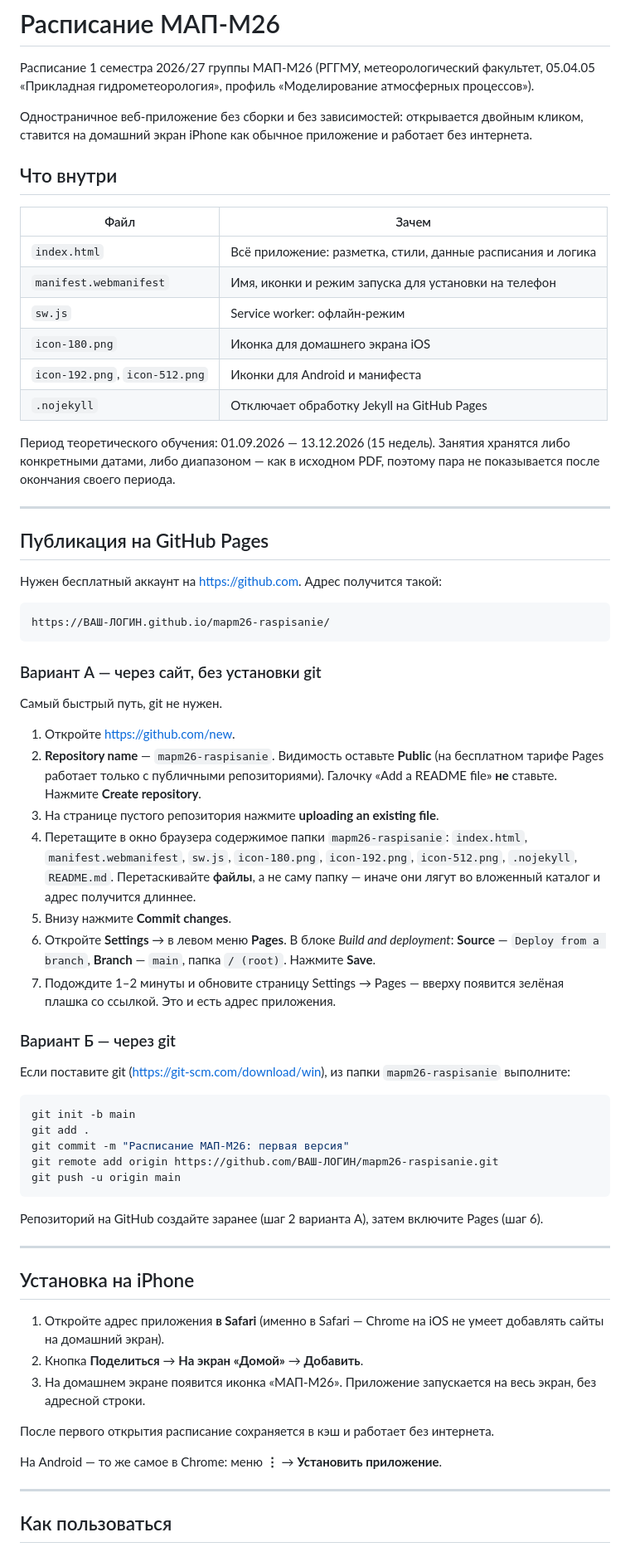
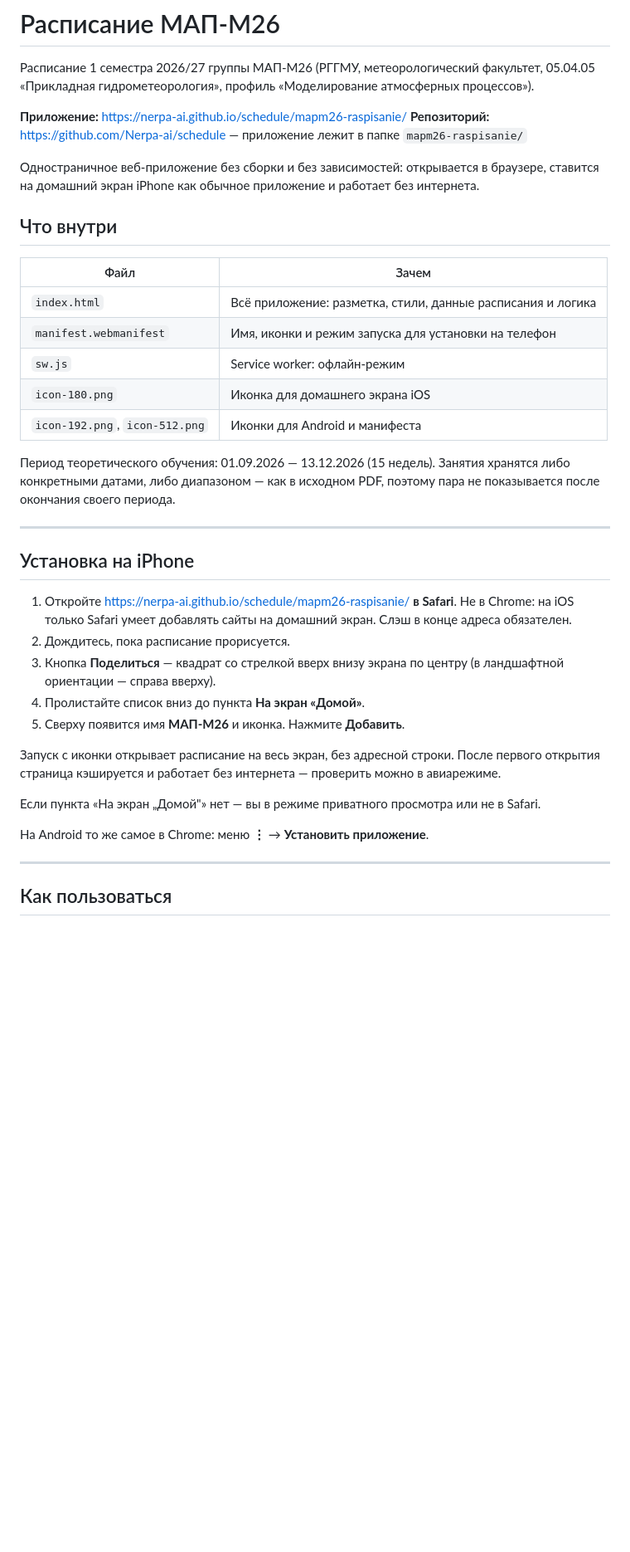
Before and after one commit to Nerpa-15/schedule, a Markdown page: mapm26-raspisanie/README.md, the part around one of its changes. Shown at 83% size. Rendered like a GitHub page; blank space fills up the shorter version.

Commit message:
Revise README with installation and app links
Updated README to include installation instructions for iPhone and added application links.

````diff
--- a/mapm26-raspisanie/README.md
+++ b/mapm26-raspisanie/README.md
@@ -3,7 +3,10 @@
 Расписание 1 семестра 2026/27 группы МАП-М26 (РГГМУ, метеорологический факультет,
 05.04.05 «Прикладная гидрометеорология», профиль «Моделирование атмосферных процессов»).
 
-Одностраничное веб-приложение без сборки и без зависимостей: открывается двойным кликом,
+**Приложение:** <https://nerpa-ai.github.io/schedule/mapm26-raspisanie/>
+**Репозиторий:** <https://github.com/Nerpa-ai/schedule> — приложение лежит в папке `mapm26-raspisanie/`
+
+Одностраничное веб-приложение без сборки и без зависимостей: открывается в браузере,
 ставится на домашний экран iPhone как обычное приложение и работает без интернета.
 
 ## Что внутри
@@ -15,7 +18,6 @@
 | `sw.js` | Service worker: офлайн-режим |
 | `icon-180.png` | Иконка для домашнего экрана iOS |
 | `icon-192.png`, `icon-512.png` | Иконки для Android и манифеста |
-| `.nojekyll` | Отключает обработку Jekyll на GitHub Pages |
 
 Период теоретического обучения: 01.09.2026 — 13.12.2026 (15 недель).
 Занятия хранятся либо конкретными датами, либо диапазоном — как в исходном PDF,
@@ -23,63 +25,25 @@
 
 ---
 
-## Публикация на GitHub Pages
-
-Нужен бесплатный аккаунт на <https://github.com>. Адрес получится такой:
-
-```
-https://ВАШ-ЛОГИН.github.io/mapm26-raspisanie/
-```
-
-### Вариант А — через сайт, без установки git
-
-Самый быстрый путь, git не нужен.
-
-1. Откройте <https://github.com/new>.
-2. **Repository name** — `mapm26-raspisanie`. Видимость оставьте **Public**
-   (на бесплатном тарифе Pages работает только с публичными репозиториями).
-   Галочку «Add a README file» **не** ставьте. Нажмите **Create repository**.
-3. На странице пустого репозитория нажмите **uploading an existing file**.
-4. Перетащите в окно браузера содержимое папки `mapm26-raspisanie`:
-   `index.html`, `manifest.webmanifest`, `sw.js`, `icon-180.png`, `icon-192.png`,
-   `icon-512.png`, `.nojekyll`, `README.md`.
-   Перетаскивайте **файлы**, а не саму папку — иначе они лягут во вложенный каталог
-   и адрес получится длиннее.
-5. Внизу нажмите **Commit changes**.
-6. Откройте **Settings** → в левом меню **Pages**.
-   В блоке *Build and deployment*: **Source** — `Deploy from a branch`,
-   **Branch** — `main`, папка `/ (root)`. Нажмите **Save**.
-7. Подождите 1–2 минуты и обновите страницу Settings → Pages — вверху появится
-   зелёная плашка со ссылкой. Это и есть адрес приложения.
-
-### Вариант Б — через git
-
-Если поставите git (<https://git-scm.com/download/win>), из папки
-`mapm26-raspisanie` выполните:
-
-```bash
-git init -b main
-git add .
-git commit -m "Расписание МАП-М26: первая версия"
-git remote add origin https://github.com/ВАШ-ЛОГИН/mapm26-raspisanie.git
-git push -u origin main
-```
-
-Репозиторий на GitHub создайте заранее (шаг 2 варианта А), затем включите Pages (шаг 6).
-
----
-
 ## Установка на iPhone
 
-1. Откройте адрес приложения **в Safari** (именно в Safari — Chrome на iOS
-   не умеет добавлять сайты на домашний экран).
-2. Кнопка **Поделиться** → **На экран «Домой»** → **Добавить**.
-3. На домашнем экране появится иконка «МАП-М26». Приложение запускается
-   на весь экран, без адресной строки.
+1. Откройте <https://nerpa-ai.github.io/schedule/mapm26-raspisanie/> **в Safari**.
+   Не в Chrome: на iOS только Safari умеет добавлять сайты на домашний экран.
+   Слэш в конце адреса обязателен.
+2. Дождитесь, пока расписание прорисуется.
+3. Кнопка **Поделиться** — квадрат со стрелкой вверх внизу экрана по центру
+   (в ландшафтной ориентации — справа вверху).
+4. Пролистайте список вниз до пункта **На экран «Домой»**.
+5. Сверху появится имя **МАП-М26** и иконка. Нажмите **Добавить**.
 
-После первого открытия расписание сохраняется в кэш и работает без интернета.
+Запуск с иконки открывает расписание на весь экран, без адресной строки.
+После первого открытия страница кэшируется и работает без интернета —
+проверить можно в авиарежиме.
 
-На Android — то же самое в Chrome: меню **⋮** → **Установить приложение**.
+Если пункта «На экран „Домой"» нет — вы в режиме приватного просмотра
+или не в Safari.
+
+На Android то же самое в Chrome: меню **⋮** → **Установить приложение**.
 
 ---
 
````
Also changed, not shown: other parts of mapm26-raspisanie/README.md (+62 -33 lines).
